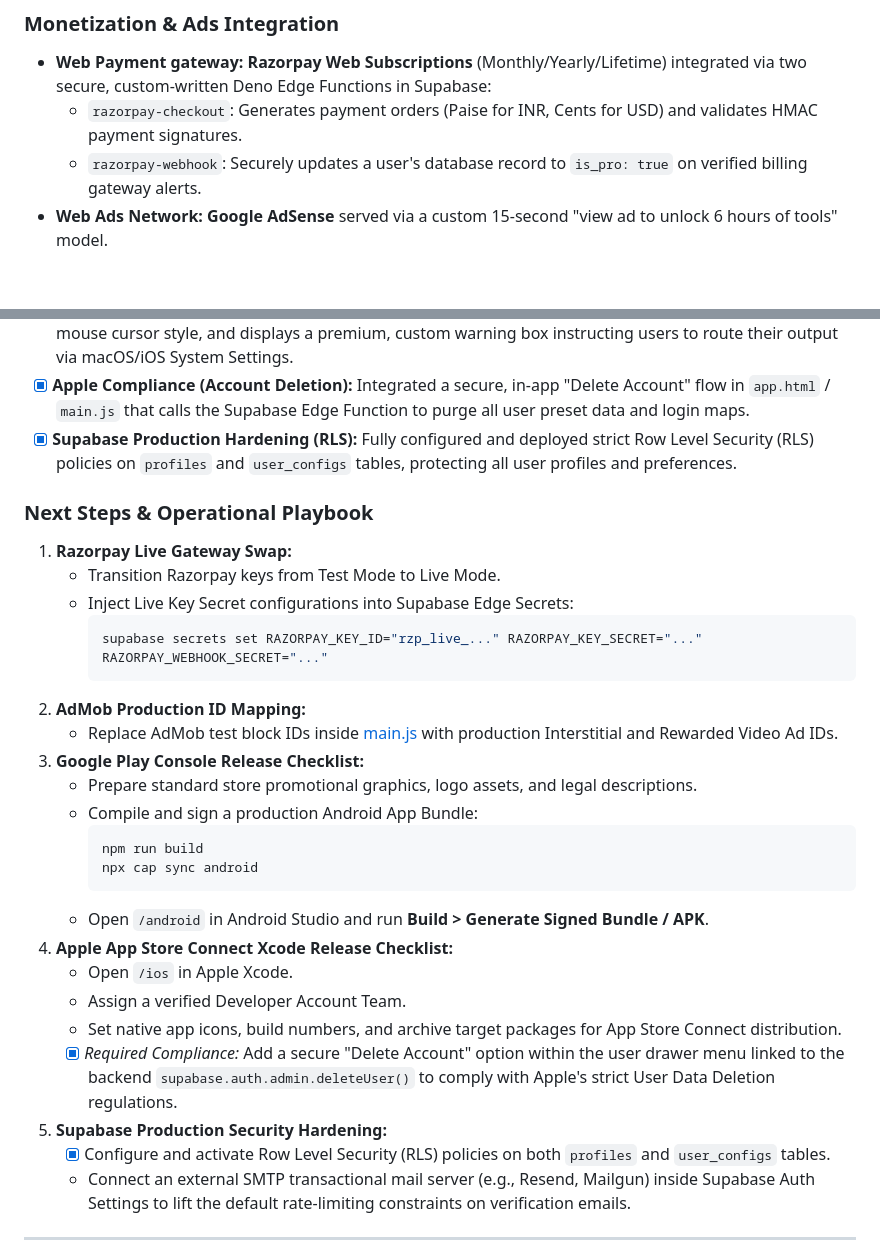
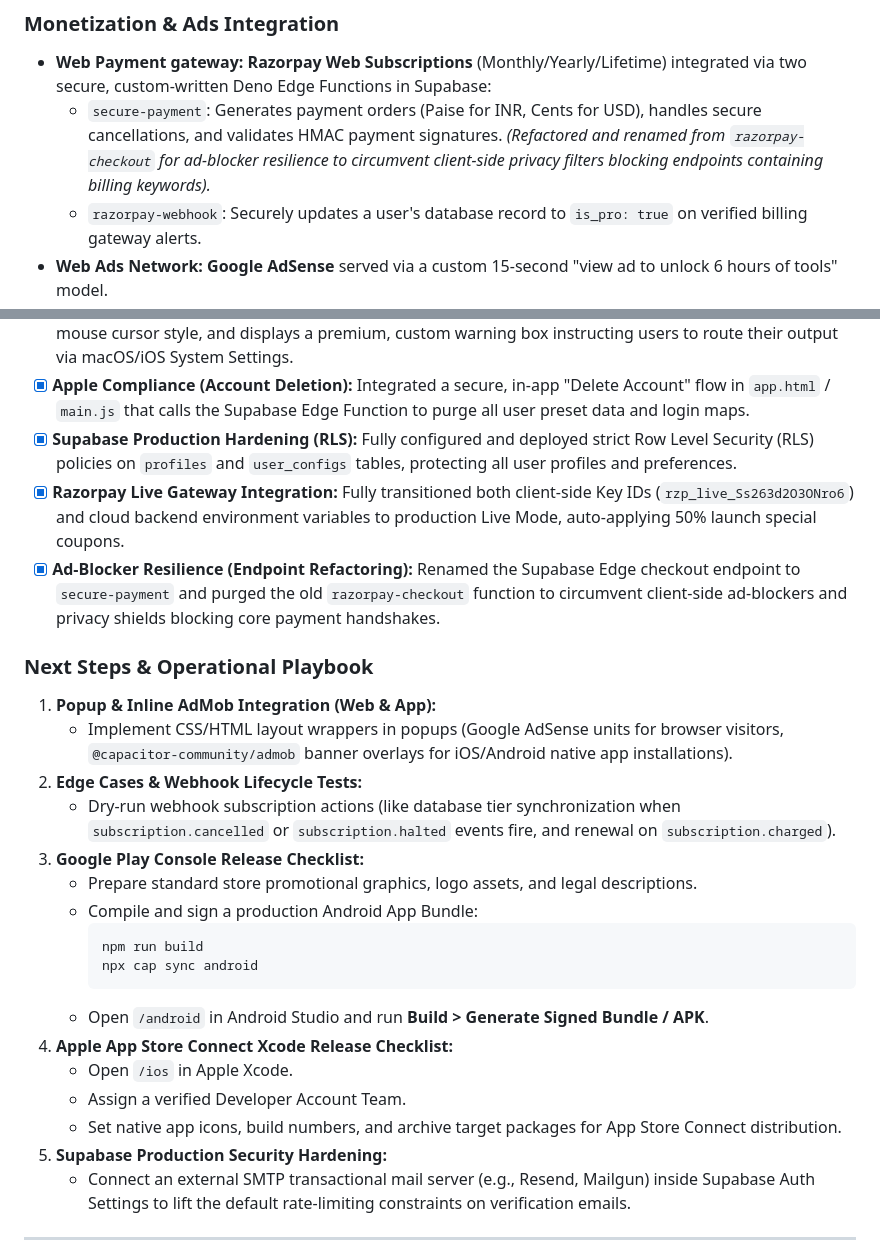
Before and after one commit to sujansubedi8934-sudo/soundengg-website, a Markdown page: project_context.md, 2 parts joined by grey strips. Drawn GitHub-style; blank space fills up the shorter version.

Commit message:
docs: update project context with Razorpay Live integration and secure-payment refactoring

````diff
--- a/project_context.md
+++ b/project_context.md
@@ -39,7 +39,7 @@
 
 ### Monetization & Ads Integration
 * **Web Payment gateway:** **Razorpay Web Subscriptions** (Monthly/Yearly/Lifetime) integrated via two secure, custom-written Deno Edge Functions in Supabase:
-  * `razorpay-checkout`: Generates payment orders (Paise for INR, Cents for USD) and validates HMAC payment signatures.
+  * `secure-payment`: Generates payment orders (Paise for INR, Cents for USD), handles secure cancellations, and validates HMAC payment signatures. *(Refactored and renamed from `razorpay-checkout` for ad-blocker resilience to circumvent client-side privacy filters blocking endpoints containing billing keywords).*
   * `razorpay-webhook`: Securely updates a user's database record to `is_pro: true` on verified billing gateway alerts.
 * **Web Ads Network:** **Google AdSense** served via a custom 15-second "view ad to unlock 6 hours of tools" model.
 * **Mobile Ads Network:** Native **Google AdMob** integrated via `@capacitor-community/admob`.
@@ -126,16 +126,14 @@ async function syncToolState(userId, configType, stateData) {
 - [x] **Safari WebKit Audio Output Fallback:** Implemented robust graceful degradation for Safari/WebKit where `setSinkId` is unsupported. Dynamically locks and disables the Audio Output dropdown, changes the mouse cursor style, and displays a premium, custom warning box instructing users to route their output via macOS/iOS System Settings.
 - [x] **Apple Compliance (Account Deletion):** Integrated a secure, in-app "Delete Account" flow in `app.html` / `main.js` that calls the Supabase Edge Function to purge all user preset data and login maps.
 - [x] **Supabase Production Hardening (RLS):** Fully configured and deployed strict Row Level Security (RLS) policies on `profiles` and `user_configs` tables, protecting all user profiles and preferences.
+- [x] **Razorpay Live Gateway Integration:** Fully transitioned both client-side Key IDs (`rzp_live_Ss263d2O3ONro6`) and cloud backend environment variables to production Live Mode, auto-applying 50% launch special coupons.
+- [x] **Ad-Blocker Resilience (Endpoint Refactoring):** Renamed the Supabase Edge checkout endpoint to `secure-payment` and purged the old `razorpay-checkout` function to circumvent client-side ad-blockers and privacy shields blocking core payment handshakes.
 
 ### Next Steps & Operational Playbook
-1. **Razorpay Live Gateway Swap:**
-   * Transition Razorpay keys from Test Mode to Live Mode.
-   * Inject Live Key Secret configurations into Supabase Edge Secrets:
-     ```bash
-     supabase secrets set RAZORPAY_KEY_ID="rzp_live_..." RAZORPAY_KEY_SECRET="..." RAZORPAY_WEBHOOK_SECRET="..."
-     ```
-2. **AdMob Production ID Mapping:**
-   * Replace AdMob test block IDs inside [main.js](file:///Users/sujansubedi/Documents/GitHub/soundengg-website/assets/js/main.js) with production Interstitial and Rewarded Video Ad IDs.
+1. **Popup & Inline AdMob Integration (Web & App):**
+   * Implement CSS/HTML layout wrappers in popups (Google AdSense units for browser visitors, `@capacitor-community/admob` banner overlays for iOS/Android native app installations).
+2. **Edge Cases & Webhook Lifecycle Tests:**
+   * Dry-run webhook subscription actions (like database tier synchronization when `subscription.cancelled` or `subscription.halted` events fire, and renewal on `subscription.charged`).
 3. **Google Play Console Release Checklist:**
    * Prepare standard store promotional graphics, logo assets, and legal descriptions.
    * Compile and sign a production Android App Bundle:
@@ -148,9 +146,7 @@ async function syncToolState(userId, configType, stateData) {
    * Open `/ios` in Apple Xcode.
    * Assign a verified Developer Account Team.
    * Set native app icons, build numbers, and archive target packages for App Store Connect distribution.
-   * [x] *Required Compliance:* Add a secure "Delete Account" option within the user drawer menu linked to the backend `supabase.auth.admin.deleteUser()` to comply with Apple's strict User Data Deletion regulations.
 5. **Supabase Production Security Hardening:**
-   * [x] Configure and activate Row Level Security (RLS) policies on both `profiles` and `user_configs` tables.
    * Connect an external SMTP transactional mail server (e.g., Resend, Mailgun) inside Supabase Auth Settings to lift the default rate-limiting constraints on verification emails.
 
 ---
````
